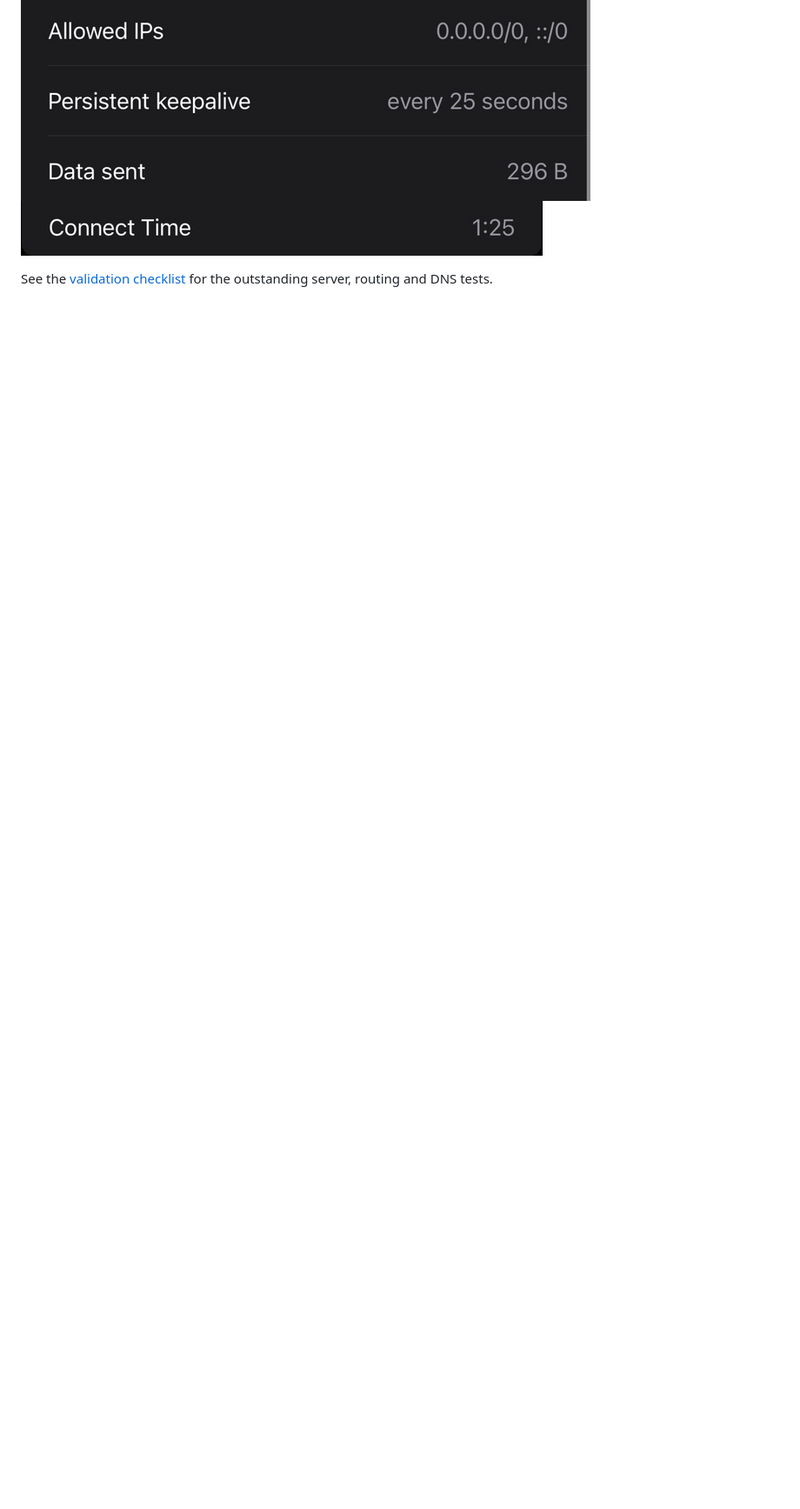
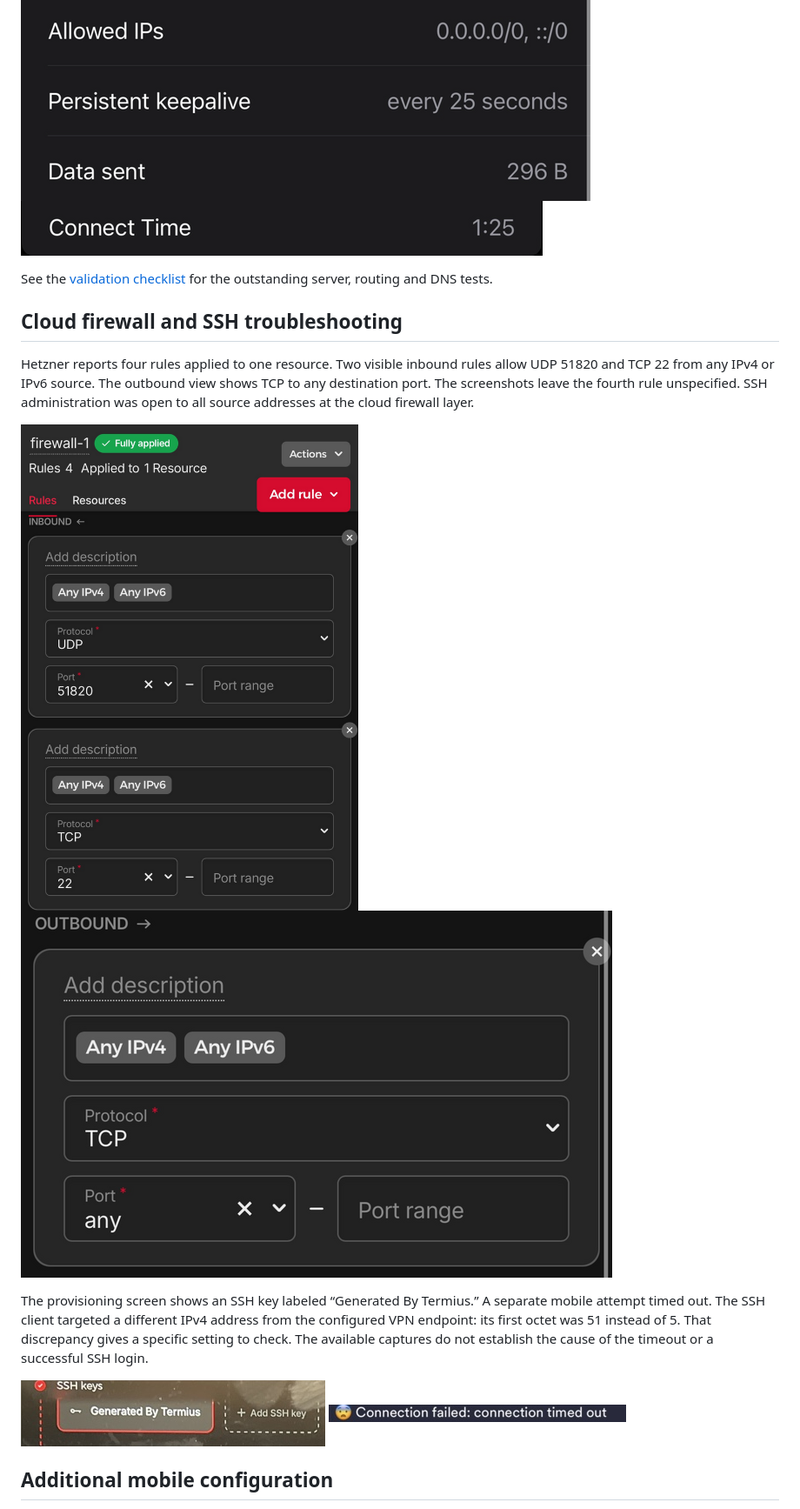
Before and after one commit to Alexcyberdr/netivovpn-secure-network-infrastructure, a Markdown page: evidence/README.md, the part around one of its changes. Shown at 87% size. GitHub-like rendering; pictures changed too: evidence/firewall-inbound.png (added), evidence/firewall-outbound.png (added), evidence/provisioning-ssh.png (added); blank space fills up the shorter version.

Commit message:
Document applied firewall rules and SSH troubleshooting

```diff
--- a/evidence/README.md
+++ b/evidence/README.md
@@ -19,3 +19,18 @@ The WireGuard app shows NetivoVPN active on demand. The peer view shows both def
 ![Connection duration displayed by iOS](session-time.png)
 
 See the [validation checklist](../docs/VALIDATION.md) for the outstanding server, routing and DNS tests.
+
+## Cloud firewall and SSH troubleshooting
+
+Hetzner reports four rules applied to one resource. Two visible inbound rules allow UDP 51820 and TCP 22 from any IPv4 or IPv6 source. The outbound view shows TCP to any destination port. The screenshots leave the fourth rule unspecified. SSH administration was open to all source addresses at the cloud firewall layer.
+
+![Applied Hetzner firewall and inbound rules](firewall-inbound.png)
+![Visible outbound TCP rule](firewall-outbound.png)
+
+The provisioning screen shows an SSH key labeled “Generated By Termius.” A separate mobile attempt timed out. The SSH client targeted a different IPv4 address from the configured VPN endpoint: its first octet was 51 instead of 5. That discrepancy gives a specific setting to check. The available captures do not establish the cause of the timeout or a successful SSH login.
+
+![SSH key selection during provisioning](provisioning-ssh.png)
+![SSH client timeout message](ssh-timeout.png)
+
+## Additional mobile configuration
+
```
Also changed, not shown: other parts of evidence/README.md (+10 -1 lines), evidence/mobile-addresses-dns.png (added), evidence/unattributed-counters.png (added).
